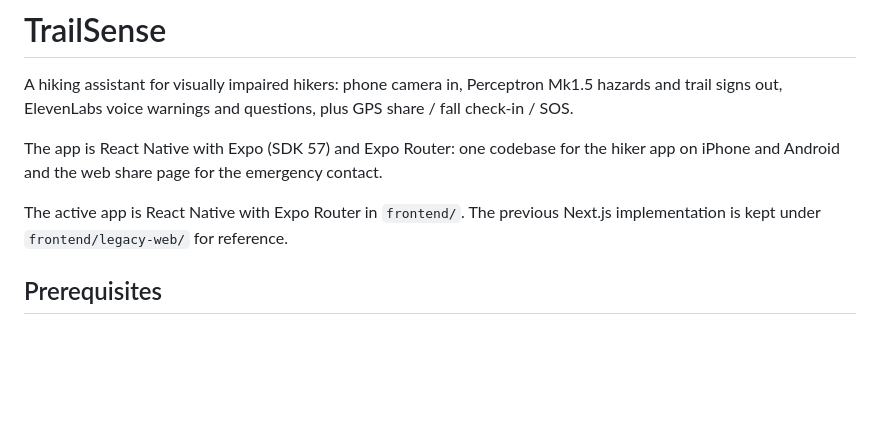
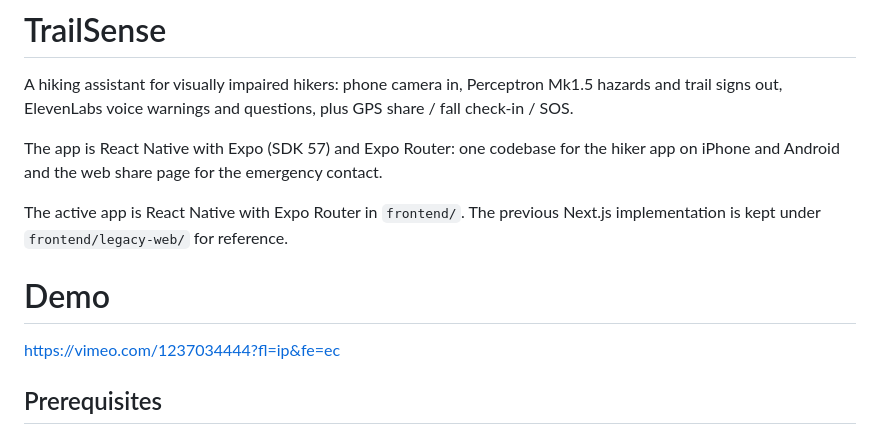
Before and after one commit to vuer13/DubHacks2026, a Markdown page: README.md, the part around the change. Rendered like a GitHub page; blank space fills up the shorter version.

Commit message:
Add demo link to README
Added demo link to README.

```diff
--- a/README.md
+++ b/README.md
@@ -6,6 +6,9 @@ The app is React Native with Expo (SDK 57) and Expo Router: one codebase for the
 
 The active app is React Native with Expo Router in `frontend/`. The previous
 Next.js implementation is kept under `frontend/legacy-web/` for reference.
+
+# Demo
+https://vimeo.com/1237034444?fl=ip&fe=ec
 
 ## Prerequisites
 
```
